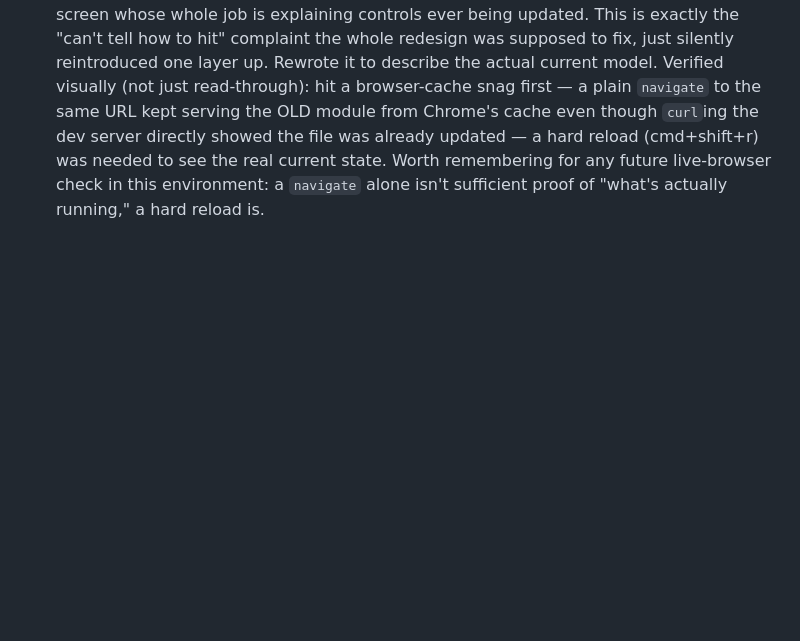
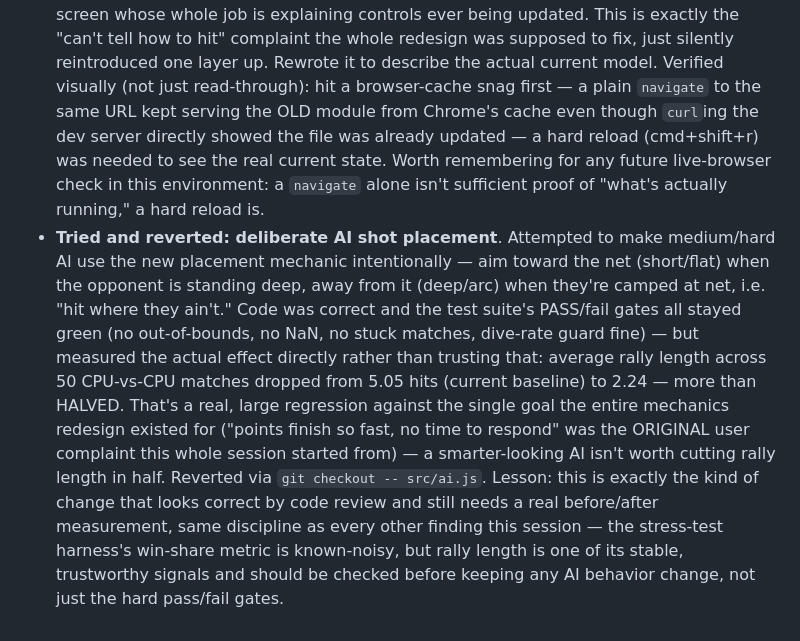
Before and after one commit to Avi-Vohra/spike-beef, a Markdown page: DECISIONS.md, the part around the change. Rendered like a GitHub page; blank space fills up the shorter version.

Commit message:
Document reverted AI shot-placement attempt (halved rally length when measured)

```diff
--- a/DECISIONS.md
+++ b/DECISIONS.md
@@ -576,3 +576,19 @@ asked to keep iterating specifically on mechanics feel and graphics, without sto
   (cmd+shift+r) was needed to see the real current state. Worth remembering for any
   future live-browser check in this environment: a `navigate` alone isn't sufficient
   proof of "what's actually running," a hard reload is.
+- **Tried and reverted: deliberate AI shot placement**. Attempted to make medium/hard AI
+  use the new placement mechanic intentionally — aim toward the net (short/flat) when
+  the opponent is standing deep, away from it (deep/arc) when they're camped at net,
+  i.e. "hit where they ain't." Code was correct and the test suite's PASS/fail gates all
+  stayed green (no out-of-bounds, no NaN, no stuck matches, dive-rate guard fine) — but
+  measured the actual effect directly rather than trusting that: average rally length
+  across 50 CPU-vs-CPU matches dropped from 5.05 hits (current baseline) to 2.24 — more
+  than HALVED. That's a real, large regression against the single goal the entire
+  mechanics redesign existed for ("points finish so fast, no time to respond" was the
+  ORIGINAL user complaint this whole session started from) — a smarter-looking AI isn't
+  worth cutting rally length in half. Reverted via `git checkout -- src/ai.js`. Lesson:
+  this is exactly the kind of change that looks correct by code review and still needs
+  a real before/after measurement, same discipline as every other finding this session —
+  the stress-test harness's win-share metric is known-noisy, but rally length is one of
+  its stable, trustworthy signals and should be checked before keeping any AI behavior
+  change, not just the hard pass/fail gates.
```
